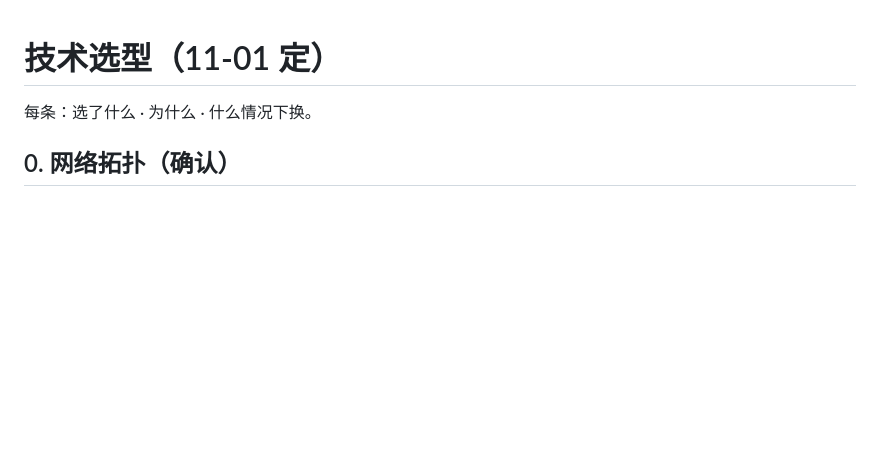
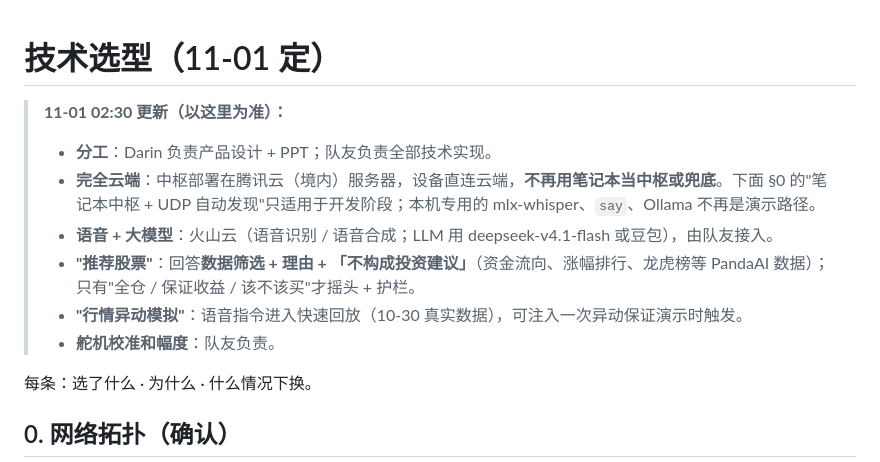
Before and after one commit to darinhall/2026-suzhou, a Markdown page: plan/decisions.md, the part around the change. GitHub-like rendering; blank space fills up the shorter version.

Commit message:
Plan: record 11-01 decisions (roles, fully cloud hub, recommend = data screen, simulate command)
Co-Authored-By: Claude Opus 5.5 <noreply@anthropic.com>

```diff
--- a/plan/decisions.md
+++ b/plan/decisions.md
@@ -1,4 +1,12 @@
 # 技术选型（11-01 定）
+
+> **11-01 02:30 更新（以这里为准）：**
+> - **分工**：Darin 负责产品设计 + PPT；队友负责全部技术实现。
+> - **完全云端**：中枢部署在腾讯云（境内）服务器，设备直连云端，**不再用笔记本当中枢或兜底**。下面 §0 的"笔记本中枢 + UDP 自动发现"只适用于开发阶段；本机专用的 mlx-whisper、`say`、Ollama 不再是演示路径。
+> - **语音 + 大模型**：火山云（语音识别 / 语音合成；LLM 用 deepseek-v4.1-flash 或豆包），由队友接入。
+> - **"推荐股票"**：回答**数据筛选 + 理由 + 「不构成投资建议」**（资金流向、涨幅排行、龙虎榜等 PandaAI 数据）；只有"全仓 / 保证收益 / 该不该买"才摇头 + 护栏。
+> - **"行情异动模拟"**：语音指令进入快速回放（10-30 真实数据），可注入一次异动保证演示时触发。
+> - **舵机校准和幅度**：队友负责。
 
 每条：选了什么 · 为什么 · 什么情况下换。
 
```
